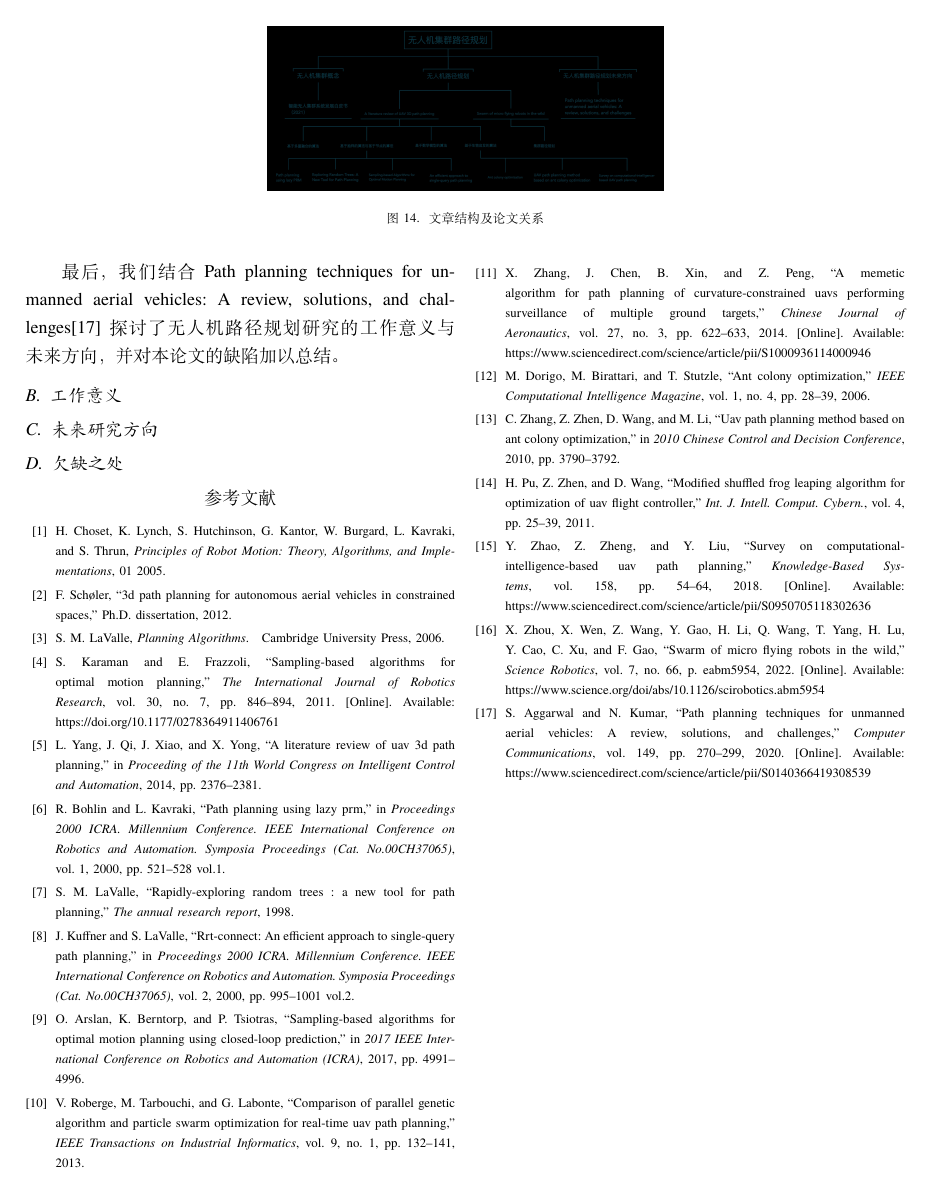
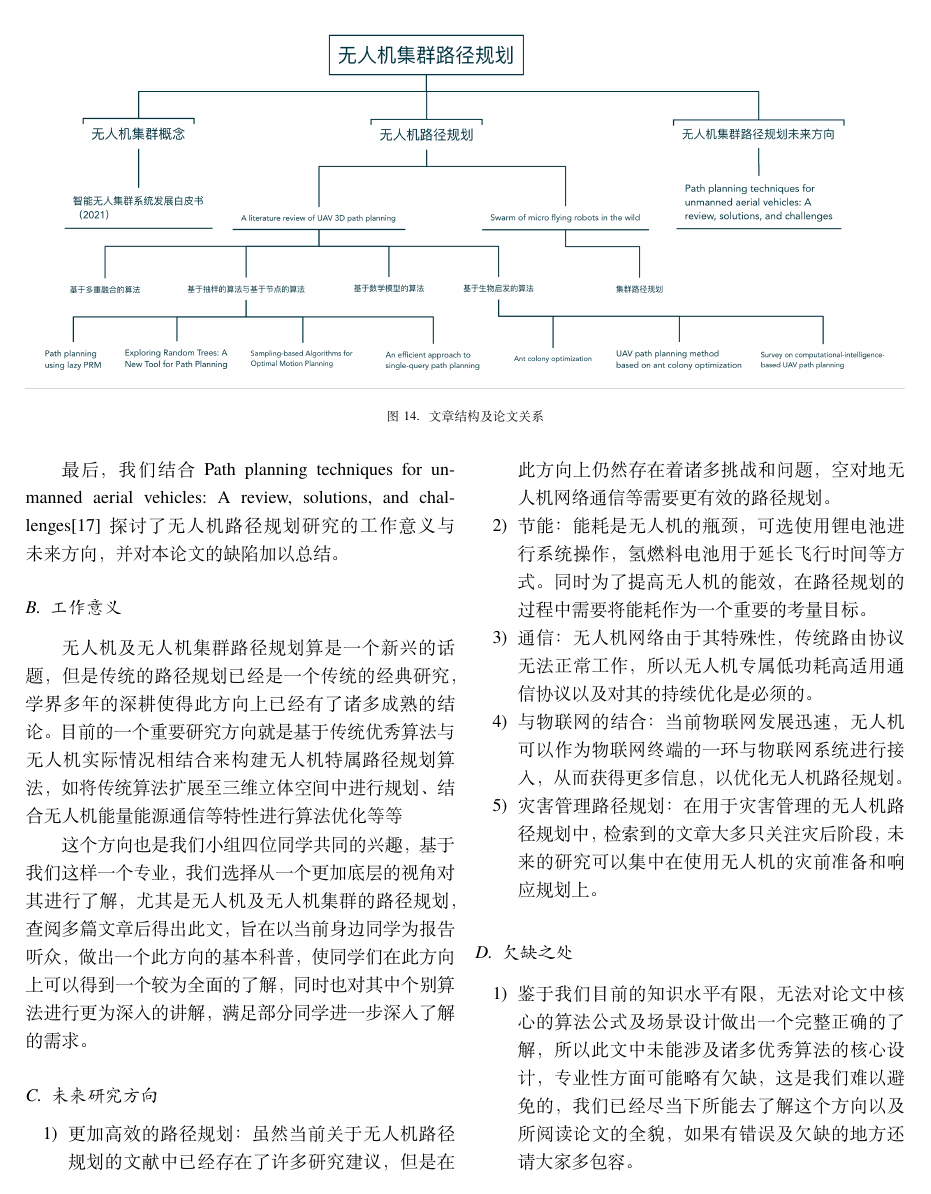
Before and after one commit to YanLin02/LaTeX_ReadAndWrite_FianlWork, a LaTeX paper (Final Work.tex): page 8 of 8 before the commit and page 8 of 9 after it. Compiled offline with XeLaTeX.

Commit message:
内容填充完成

```diff
--- a/Final Work.tex
+++ b/Final Work.tex
@@ -383,14 +383,27 @@ RRT作为一种随机采样的规划算法，它的复杂度也不受地图的
 
 \subsection{工作意义}%Subsection 2 工作意义
 
+无人机及无人机集群路径规划算是一个新兴的话题，但是传统的路径规划已经是一个传统的经典研究，学界多年的深耕使得此方向上已经有了诸多成熟的结论。目前的一个重要研究方向就是基于传统优秀算法与无人机实际情况相结合来构建无人机特属路径规划算法，如将传统算法扩展至三维立体空间中进行规划、结合无人机能量能源通信等特性进行算法优化等等
+
+这个方向也是我们小组四位同学共同的兴趣，基于我们这样一个专业，我们选择从一个更加底层的视角对其进行了解，尤其是无人机及无人机集群的路径规划，查阅多篇文章后得出此文，旨在以当前身边同学为报告听众，做出一个此方向的基本科普，使同学们在此方向上可以得到一个较为全面的了解，同时也对其中个别算法进行更为深入的讲解，满足部分同学进一步深入了解的需求。
 
 
 \subsection{未来研究方向}%Subsection 3 未来研究方向[1]
 
-
+\begin{enumerate}
+    \item 更加高效的路径规划：虽然当前关于无人机路径规划的文献中已经存在了许多研究建议，但是在此方向上仍然存在着诸多挑战和问题，空对地无人机网络通信等需要更有效的路径规划。
+    \item 节能：能耗是无人机的瓶颈，可选使用锂电池进行系统操作，氢燃料电池用于延长飞行时间等方式。同时为了提高无人机的能效，在路径规划的过程中需要将能耗作为一个重要的考量目标。
+    \item 通信：无人机网络由于其特殊性，传统路由协议无法正常工作，所以无人机专属低功耗高适用通信协议以及对其的持续优化是必须的。
+    \item 与物联网的结合：当前物联网发展迅速，无人机可以作为物联网终端的一环与物联网系统进行接入，从而获得更多信息，以优化无人机路径规划。
+    \item 灾害管理路径规划：在用于灾害管理的无人机路径规划中，检索到的文章大多只关注灾后阶段，未来的研究可以集中在使用无人机的灾前准备和响应规划上。
+\end{enumerate}
 
 \subsection{欠缺之处}%Subsection 4 欠缺之处
 
+\begin{enumerate}
+    \item 鉴于我们目前的知识水平有限，无法对论文中核心的算法公式及场景设计做出一个完整正确的了解，所以此文中未能涉及诸多优秀算法的核心设计，专业性方面可能略有欠缺，这是我们难以避免的，我们已经尽当下所能去了解这个方向以及所阅读论文的全貌，如果有错误及欠缺的地方还请大家多包容。
+    \item 本次调研时间有限，未能对此方向的所有优秀论文进行一个完善的统计调研，对一些方面的研究难免会有欠缺，同时也会有研究不够深入的情况，我们欢迎各位老师与同学积极提出我们的欠缺之处，我们会认真听取大家的意见并做出改进。
+\end{enumerate}
 
 %参考文献
 \bibliographystyle{IEEEtran}
```
Also changed, not shown: Final Work.pdf, fig/1.jpg (added), fig/文章结构及论文关系.jpg, Final Work.tex (2 more changed lines), 3 other files.
